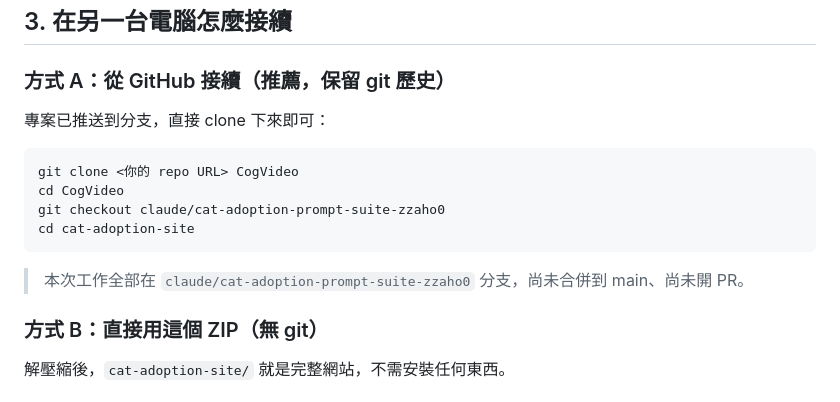
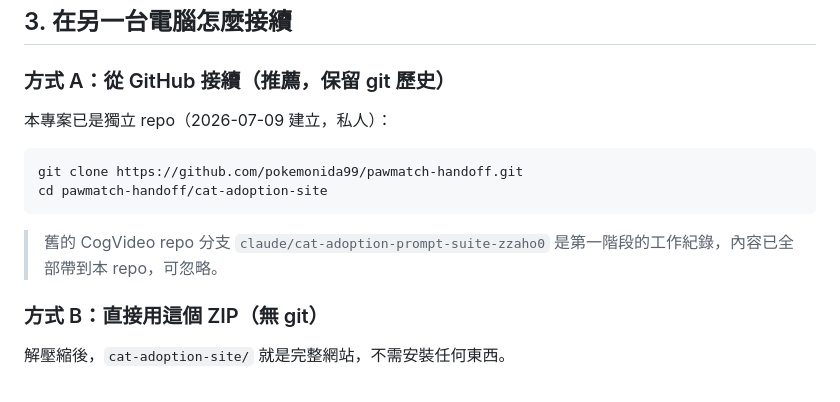
Before and after one commit to pokemonida99/pawmatch-handoff, a Markdown page: HANDOFF.md, the part around the change. GitHub-like rendering.

Commit message:
HANDOFF:更新 GitHub 接續方式為本 repo
Co-Authored-By: Claude Fable 5 <noreply@anthropic.com>

````diff
--- a/HANDOFF.md
+++ b/HANDOFF.md
@@ -62,14 +62,12 @@ pawmatch-handoff/
 ## 3. 在另一台電腦怎麼接續
 
 ### 方式 A：從 GitHub 接續（推薦，保留 git 歷史）
-專案已推送到分支，直接 clone 下來即可：
+本專案已是獨立 repo（2026-07-09 建立，私人）：
 ```bash
-git clone <你的 repo URL> CogVideo
-cd CogVideo
-git checkout claude/cat-adoption-prompt-suite-zzaho0
-cd cat-adoption-site
+git clone https://github.com/pokemonida99/pawmatch-handoff.git
+cd pawmatch-handoff/cat-adoption-site
 ```
-> 本次工作全部在 `claude/cat-adoption-prompt-suite-zzaho0` 分支，尚未合併到 main、尚未開 PR。
+> 舊的 CogVideo repo 分支 `claude/cat-adoption-prompt-suite-zzaho0` 是第一階段的工作紀錄，內容已全部帶到本 repo，可忽略。
 
 ### 方式 B：直接用這個 ZIP（無 git）
 解壓縮後，`cat-adoption-site/` 就是完整網站，不需安裝任何東西。
````
